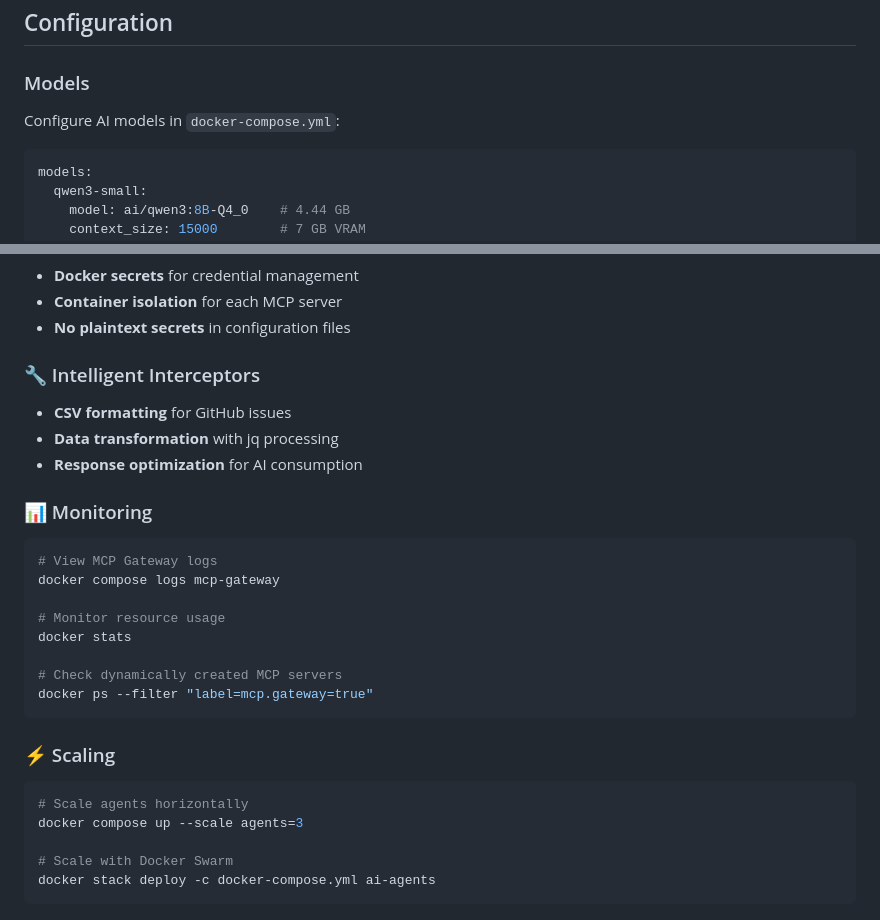
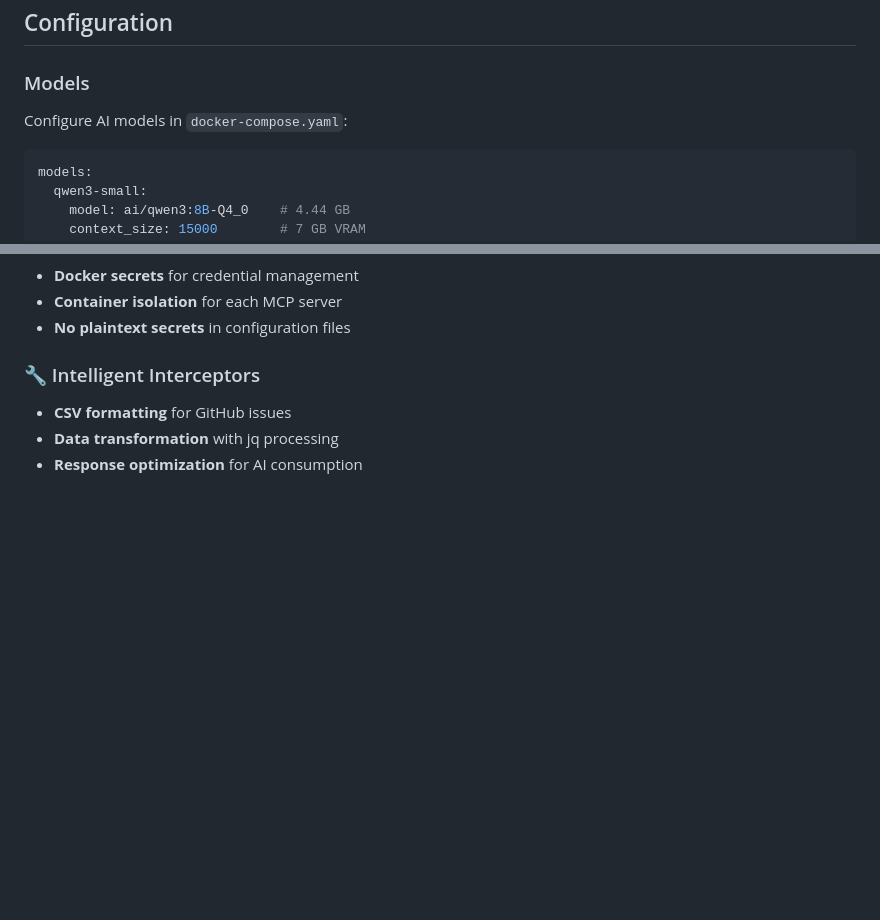
Before and after one commit to ajeetraina/docker-mcp-gateway-python, a Markdown page: README.md, 2 parts joined by grey strips. Rendered like a GitHub page; blank space fills up the shorter version.

````diff
--- a/README.md
+++ b/README.md
@@ -110,7 +110,7 @@ curl -X POST http://localhost:7777/chat \
 ## Configuration
 
 ### Models
-Configure AI models in `docker-compose.yml`:
+Configure AI models in `docker-compose.yaml`:
 ```yaml
 models:
   qwen3-small:
@@ -153,24 +153,3 @@ command:
 - **CSV formatting** for GitHub issues
 - **Data transformation** with jq processing
 - **Response optimization** for AI consumption
-
-### 📊 Monitoring
-```bash
-# View MCP Gateway logs
-docker compose logs mcp-gateway
-
-# Monitor resource usage
-docker stats
-
-# Check dynamically created MCP servers
-docker ps --filter "label=mcp.gateway=true"
-```
-
-### ⚡ Scaling
-```bash
-# Scale agents horizontally
-docker compose up --scale agents=3
-
-# Scale with Docker Swarm
-docker stack deploy -c docker-compose.yml ai-agents
-```
````
